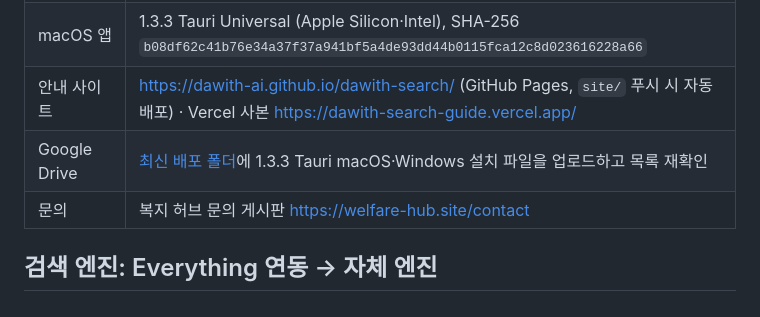
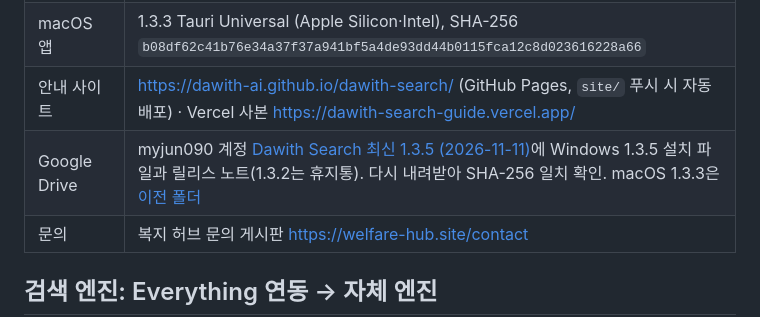
Before and after one commit to dawith-ai/dawith-search, a Markdown page: 작업일지.md, the part around the change. Rendered like a GitHub page.

Commit message:
docs(작업일지): 1.3.5 on GitHub, site and Drive
Co-Authored-By: Claude Opus 5.5 <noreply@anthropic.com>

```diff
--- a/작업일지.md
+++ b/작업일지.md
@@ -10,7 +10,7 @@
 | Windows 앱 | 1.3.5 Tauri x64 ([GitHub 릴리스](https://github.com/dawith-ai/dawith-search/releases/tag/v1.3.5)), SHA-256 `89cf6cd0614466299aff730282c7d28e0e2bc7cc676693d017daba599a2526d8` |
 | macOS 앱 | 1.3.3 Tauri Universal (Apple Silicon·Intel), SHA-256 `b08df62c41b76e34a37f37a941bf5a4de93dd44b0115fca12c8d023616228a66` |
 | 안내 사이트 | https://dawith-ai.github.io/dawith-search/ (GitHub Pages, `site/` 푸시 시 자동 배포) · Vercel 사본 https://dawith-search-guide.vercel.app/ |
-| Google Drive | [최신 배포 폴더](https://drive.google.com/drive/folders/1MAfWcXfVfIS_ZwIC1BGLFTr1xhkCwGvH)에 1.3.3 Tauri macOS·Windows 설치 파일을 업로드하고 목록 재확인 |
+| Google Drive | myjun090 계정 [Dawith Search 최신 1.3.5 (2026-11-11)](https://drive.google.com/drive/folders/1u1rTC4JXo8cttATlTEv8_lS0EY3-gmYk)에 Windows 1.3.5 설치 파일과 릴리스 노트(1.3.2는 휴지통). 다시 내려받아 SHA-256 일치 확인. macOS 1.3.3은 [이전 폴더](https://drive.google.com/drive/folders/1MAfWcXfVfIS_ZwIC1BGLFTr1xhkCwGvH) |
 | 문의 | 복지 허브 문의 게시판 https://welfare-hub.site/contact |
 
 ## 검색 엔진: Everything 연동 → 자체 엔진
```
